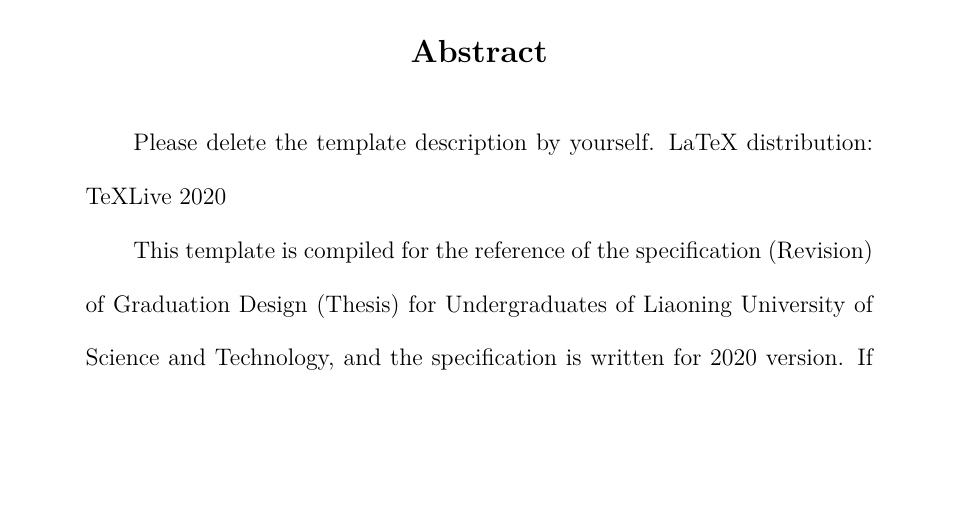
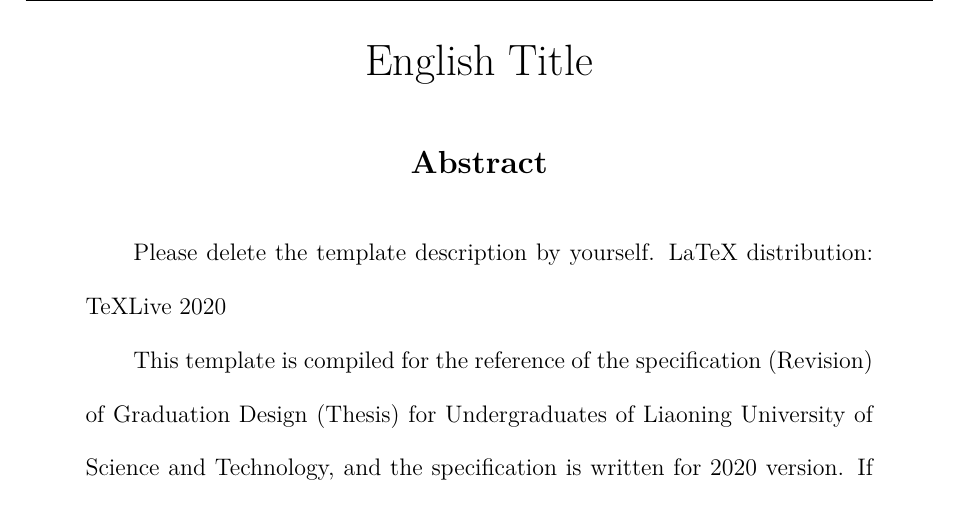
Before and after one commit to BasinChen/USTL-Undergraduate-Thesis, a LaTeX problem sheet (example.tex): part of page 2 of 14, cut at the place of the change, the shorter picture padded with empty space. Compiled offline with XeLaTeX.

Commit message:
Update example.tex

```diff
--- a/example.tex
+++ b/example.tex
@@ -17,6 +17,9 @@
     \keywords{关键词1，关键词2}% 填写中文关键词
 \end{abstract}
 \newpage
+\begin{center}
+  \erhao {English Title}%英文标题
+\end{center}
 \renewcommand{\abstractname}{\sanhao{Abstract}}
 \begin{abstract}% 英文摘要部分
     Please delete the template description by yourself.
```
